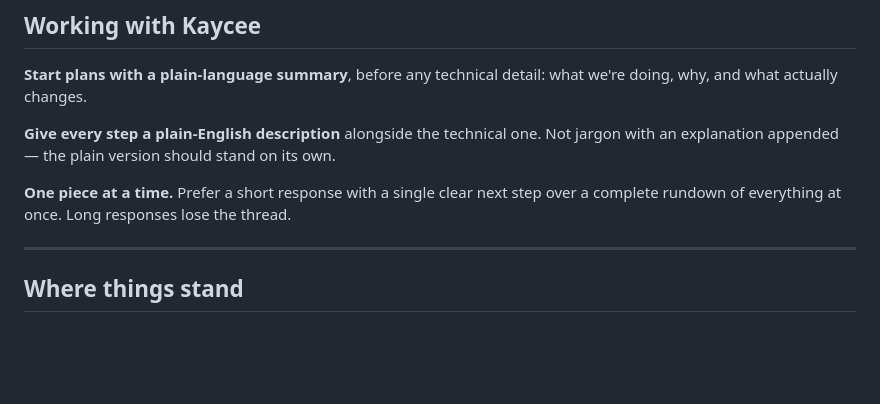
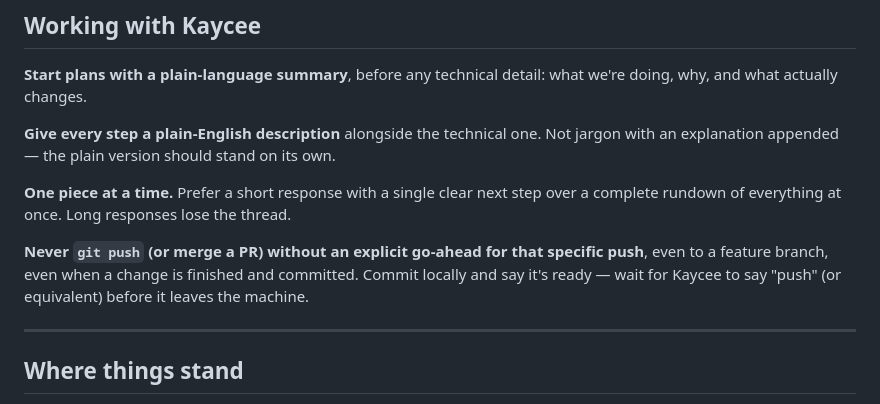
Before and after one commit to kayceecones/Ruby-Health, a Markdown page: CLAUDE.md, the part around the change. Drawn GitHub-style; blank space fills up the shorter version.

Commit message:
Add standing rule: never push without an explicit go-ahead
Kaycee asked to stop auto-pushing after every finished change --
commits stay local until she explicitly says to push, even to a
feature branch.

Co-Authored-By: Claude Sonnet 5 <noreply@anthropic.com>
Claude-Session: https://claude.ai/code/session_01Y9SMJa1ckzampqhus1BKqL

```diff
--- a/CLAUDE.md
+++ b/CLAUDE.md
@@ -134,6 +134,11 @@ jargon with an explanation appended — the plain version should stand on its ow
 **One piece at a time.** Prefer a short response with a single clear next step
 over a complete rundown of everything at once. Long responses lose the thread.
 
+**Never `git push` (or merge a PR) without an explicit go-ahead for that specific
+push**, even to a feature branch, even when a change is finished and committed.
+Commit locally and say it's ready — wait for Kaycee to say "push" (or equivalent)
+before it leaves the machine.
+
 ---
 
 ## Where things stand
```
